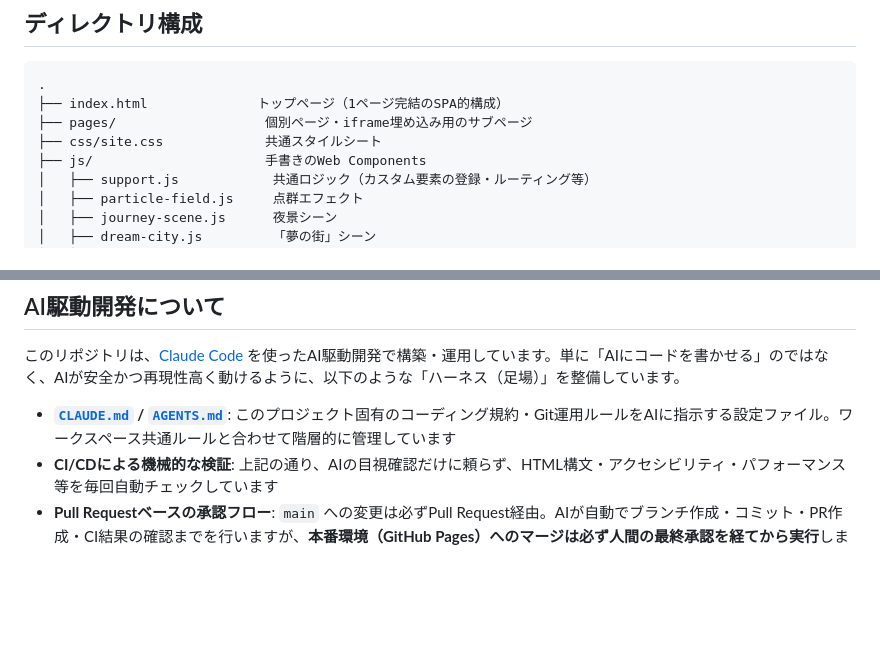
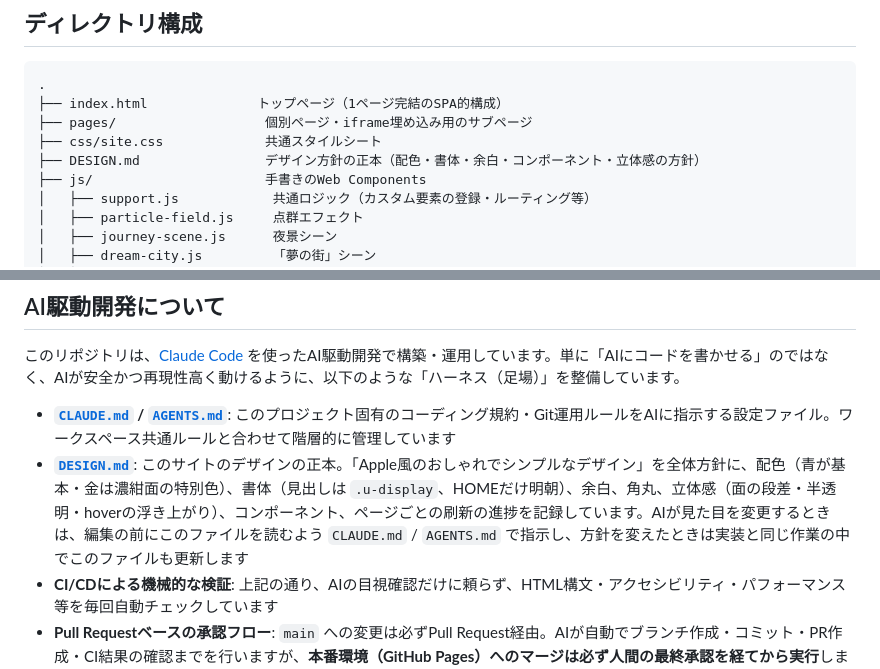
Before and after one commit to kentaro-sk/kentaro-sk.github.io, a Markdown page: README.md, 2 parts joined by grey strips. Rendered like a GitHub page; blank space fills up the shorter version.

Commit message:
docs: READMEにDESIGN.mdの説明を追記
Co-Authored-By: Claude Sonnet 5 <noreply@anthropic.com>

```diff
--- a/README.md
+++ b/README.md
@@ -21,6 +21,7 @@
 ├── index.html              トップページ（1ページ完結のSPA的構成）
 ├── pages/                   個別ページ・iframe埋め込み用のサブページ
 ├── css/site.css             共通スタイルシート
+├── DESIGN.md                デザイン方針の正本（配色・書体・余白・コンポーネント・立体感の方針）
 ├── js/                      手書きのWeb Components
 │   ├── support.js            共通ロジック（カスタム要素の登録・ルーティング等）
 │   ├── particle-field.js     点群エフェクト
@@ -91,6 +92,7 @@ Branch protection ruleにより、`main` への直接pushはできず、CIを通
 このリポジトリは、[Claude Code](https://claude.com/claude-code) を使ったAI駆動開発で構築・運用しています。単に「AIにコードを書かせる」のではなく、AIが安全かつ再現性高く動けるように、以下のような「ハーネス（足場）」を整備しています。
 
 - **[`CLAUDE.md`](./CLAUDE.md) / [`AGENTS.md`](./AGENTS.md)**: このプロジェクト固有のコーディング規約・Git運用ルールをAIに指示する設定ファイル。ワークスペース共通ルールと合わせて階層的に管理しています
+- **[`DESIGN.md`](./DESIGN.md)**: このサイトのデザインの正本。「Apple風のおしゃれでシンプルなデザイン」を全体方針に、配色（青が基本・金は濃紺面の特別色）、書体（見出しは `.u-display`、HOMEだけ明朝）、余白、角丸、立体感（面の段差・半透明・hoverの浮き上がり）、コンポーネント、ページごとの刷新の進捗を記録しています。AIが見た目を変更するときは、編集の前にこのファイルを読むよう `CLAUDE.md` / `AGENTS.md` で指示し、方針を変えたときは実装と同じ作業の中でこのファイルも更新します
 - **CI/CDによる機械的な検証**: 上記の通り、AIの目視確認だけに頼らず、HTML構文・アクセシビリティ・パフォーマンス等を毎回自動チェックしています
 - **Pull Requestベースの承認フロー**: `main` への変更は必ずPull Request経由。AIが自動でブランチ作成・コミット・PR作成・CI結果の確認までを行いますが、**本番環境（GitHub Pages）へのマージは必ず人間の最終承認を経てから実行**します
 - **段階的な安全設計**: 「壊れている可能性が高いもの」はビルドを失敗させてブロックし、「デザイン判断が必要なもの（配色・画像品質等）」は警告に留めて人間が判断する、という使い分けをしています
```
